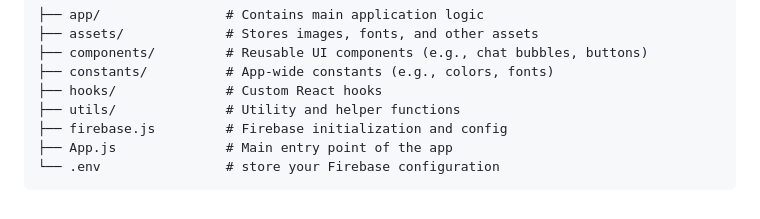
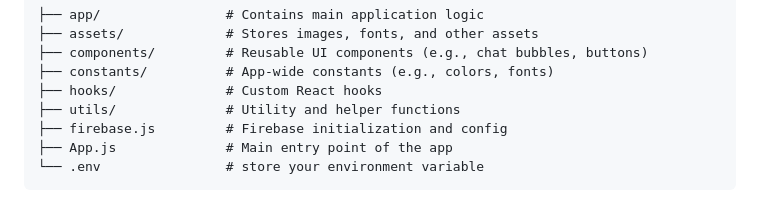
Before and after one commit to yogi0808/ChatFlow, a Markdown page: README.md, the part around the change. Drawn GitHub-style.

````diff
--- a/README.md
+++ b/README.md
@@ -97,5 +97,5 @@ The project is structured into the following directories:
 ├── utils/              # Utility and helper functions
 ├── firebase.js         # Firebase initialization and config
 ├── App.js              # Main entry point of the app
-└── .env                # store your Firebase configuration
+└── .env                # store your environment variable
 ```
````
